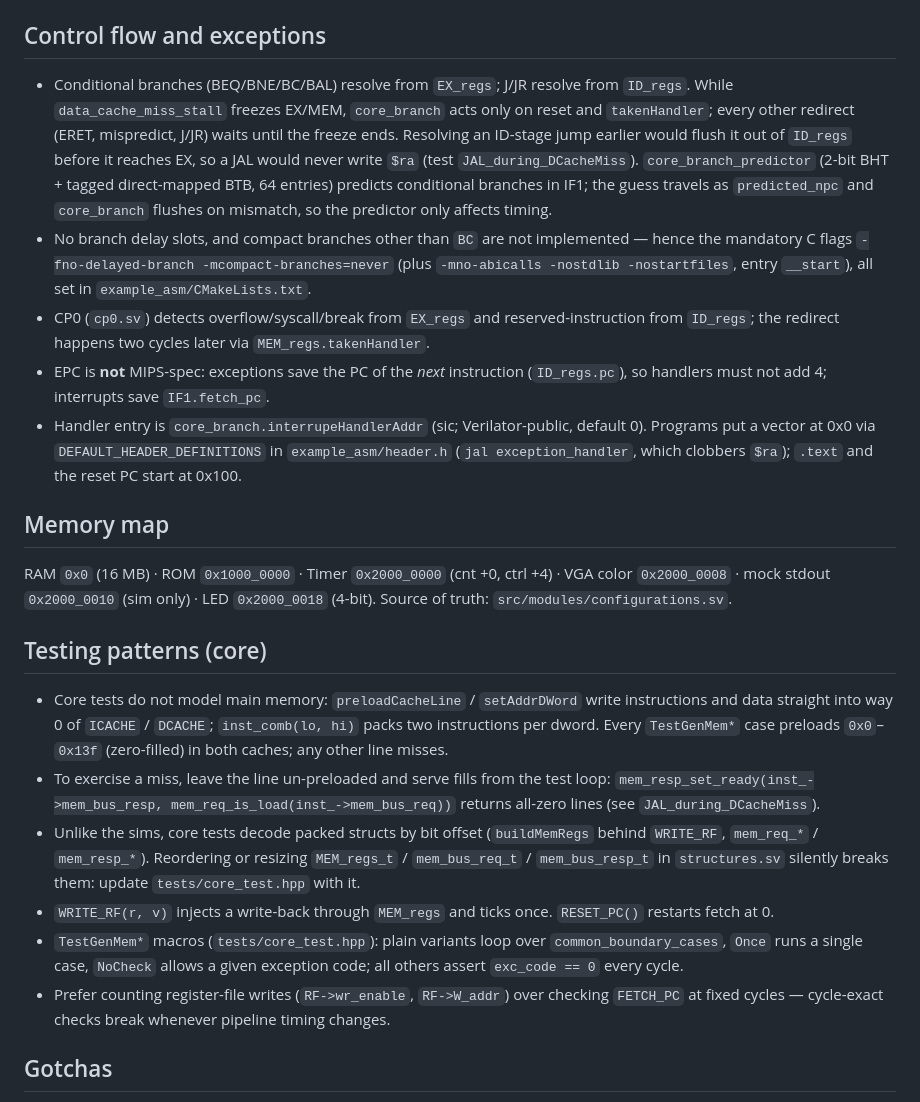
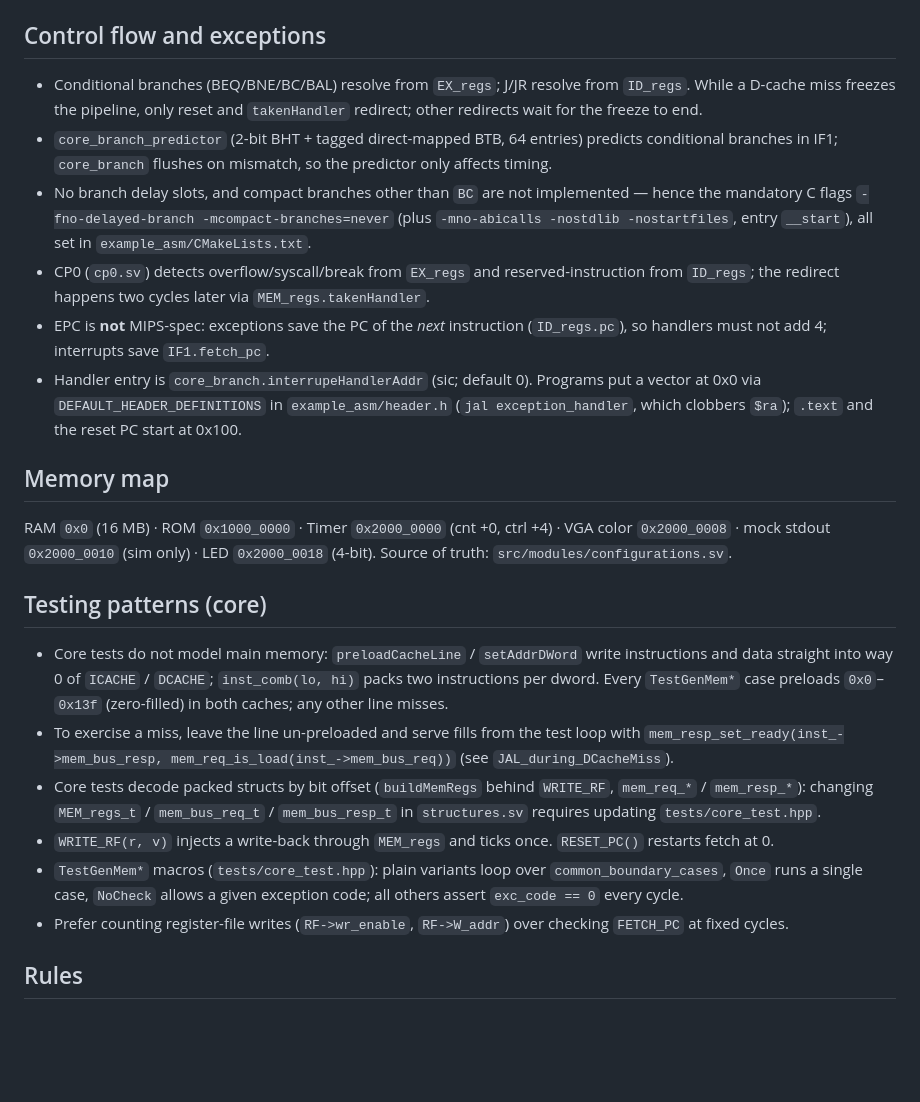
Before and after one commit to Nambers/0dMIPS, a Markdown page: AGENTS.md, the part around one of its changes. GitHub-like rendering; blank space fills up the shorter version.

```diff
--- a/AGENTS.md
+++ b/AGENTS.md
@@ -52,11 +53,12 @@ Simulators in `build/bin/`: `SOC_sim` (info log + capstone disasm), `SOC_run_sim
 
 ## Control flow and exceptions
 
-- Conditional branches (BEQ/BNE/BC/BAL) resolve from `EX_regs`; J/JR resolve from `ID_regs`. While `data_cache_miss_stall` freezes EX/MEM, `core_branch` acts only on reset and `takenHandler`; every other redirect (ERET, mispredict, J/JR) waits until the freeze ends. Resolving an ID-stage jump earlier would flush it out of `ID_regs` before it reaches EX, so a JAL would never write `$ra` (test `JAL_during_DCacheMiss`). `core_branch_predictor` (2-bit BHT + tagged direct-mapped BTB, 64 entries) predicts conditional branches in IF1; the guess travels as `predicted_npc` and `core_branch` flushes on mismatch, so the predictor only affects timing.
+- Conditional branches (BEQ/BNE/BC/BAL) resolve from `EX_regs`; J/JR resolve from `ID_regs`. While a D-cache miss freezes the pipeline, only reset and `takenHandler` redirect; other redirects wait for the freeze to end.
+- `core_branch_predictor` (2-bit BHT + tagged direct-mapped BTB, 64 entries) predicts conditional branches in IF1; `core_branch` flushes on mismatch, so the predictor only affects timing.
 - No branch delay slots, and compact branches other than `BC` are not implemented — hence the mandatory C flags `-fno-delayed-branch -mcompact-branches=never` (plus `-mno-abicalls -nostdlib -nostartfiles`, entry `__start`), all set in `example_asm/CMakeLists.txt`.
 - CP0 (`cp0.sv`) detects overflow/syscall/break from `EX_regs` and reserved-instruction from `ID_regs`; the redirect happens two cycles later via `MEM_regs.takenHandler`.
 - EPC is **not** MIPS-spec: exceptions save the PC of the *next* instruction (`ID_regs.pc`), so handlers must not add 4; interrupts save `IF1.fetch_pc`.
-- Handler entry is `core_branch.interrupeHandlerAddr` (sic; Verilator-public, default 0). Programs put a vector at 0x0 via `DEFAULT_HEADER_DEFINITIONS` in `example_asm/header.h` (`jal exception_handler`, which clobbers `$ra`); `.text` and the reset PC start at 0x100.
+- Handler entry is `core_branch.interrupeHandlerAddr` (sic; default 0). Programs put a vector at 0x0 via `DEFAULT_HEADER_DEFINITIONS` in `example_asm/header.h` (`jal exception_handler`, which clobbers `$ra`); `.text` and the reset PC start at 0x100.
 
 ## Memory map
 
@@ -65,11 +67,11 @@ RAM `0x0` (16 MB) · ROM `0x1000_0000` · Timer `0x2000_0000` (cnt +0, ctrl +4)
 ## Testing patterns (core)
 
 - Core tests do not model main memory: `preloadCacheLine` / `setAddrDWord` write instructions and data straight into way 0 of `ICACHE` / `DCACHE`; `inst_comb(lo, hi)` packs two instructions per dword. Every `TestGenMem*` case preloads `0x0`–`0x13f` (zero-filled) in both caches; any other line misses.
-- To exercise a miss, leave the line un-preloaded and serve fills from the test loop: `mem_resp_set_ready(inst_->mem_bus_resp, mem_req_is_load(inst_->mem_bus_req))` returns all-zero lines (see `JAL_during_DCacheMiss`).
-- Unlike the sims, core tests decode packed structs by bit offset (`buildMemRegs` behind `WRITE_RF`, `mem_req_*` / `mem_resp_*`). Reordering or resizing `MEM_regs_t` / `mem_bus_req_t` / `mem_bus_resp_t` in `structures.sv` silently breaks them: update `tests/core_test.hpp` with it.
+- To exercise a miss, leave the line un-preloaded and serve fills from the test loop with `mem_resp_set_ready(inst_->mem_bus_resp, mem_req_is_load(inst_->mem_bus_req))` (see `JAL_during_DCacheMiss`).
+- Core tests decode packed structs by bit offset (`buildMemRegs` behind `WRITE_RF`, `mem_req_*` / `mem_resp_*`): changing `MEM_regs_t` / `mem_bus_req_t` / `mem_bus_resp_t` in `structures.sv` requires updating `tests/core_test.hpp`.
 - `WRITE_RF(r, v)` injects a write-back through `MEM_regs` and ticks once. `RESET_PC()` restarts fetch at 0.
 - `TestGenMem*` macros (`tests/core_test.hpp`): plain variants loop over `common_boundary_cases`, `Once` runs a single case, `NoCheck` allows a given exception code; all others assert `exc_code == 0` every cycle.
-- Prefer counting register-file writes (`RF->wr_enable`, `RF->W_addr`) over checking `FETCH_PC` at fixed cycles — cycle-exact checks break whenever pipeline timing changes.
+- Prefer counting register-file writes (`RF->wr_enable`, `RF->W_addr`) over checking `FETCH_PC` at fixed cycles.
 
-## Gotchas
+## Rules
 
```
Also changed, not shown: other parts of AGENTS.md (+19 -23 lines).
